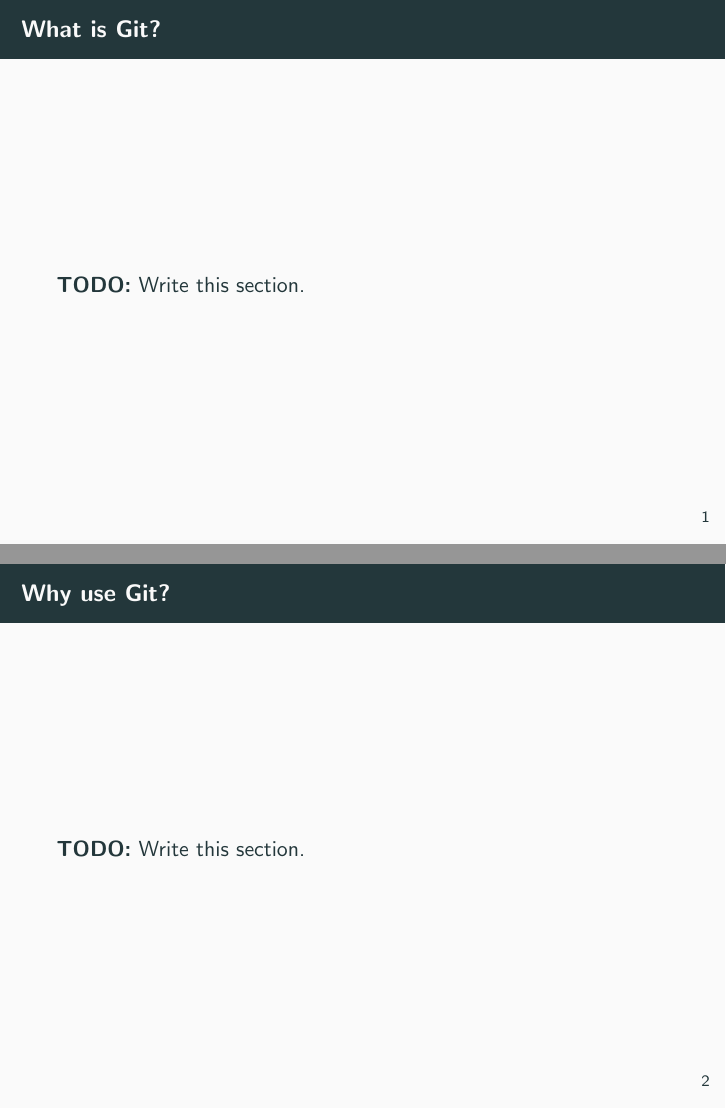
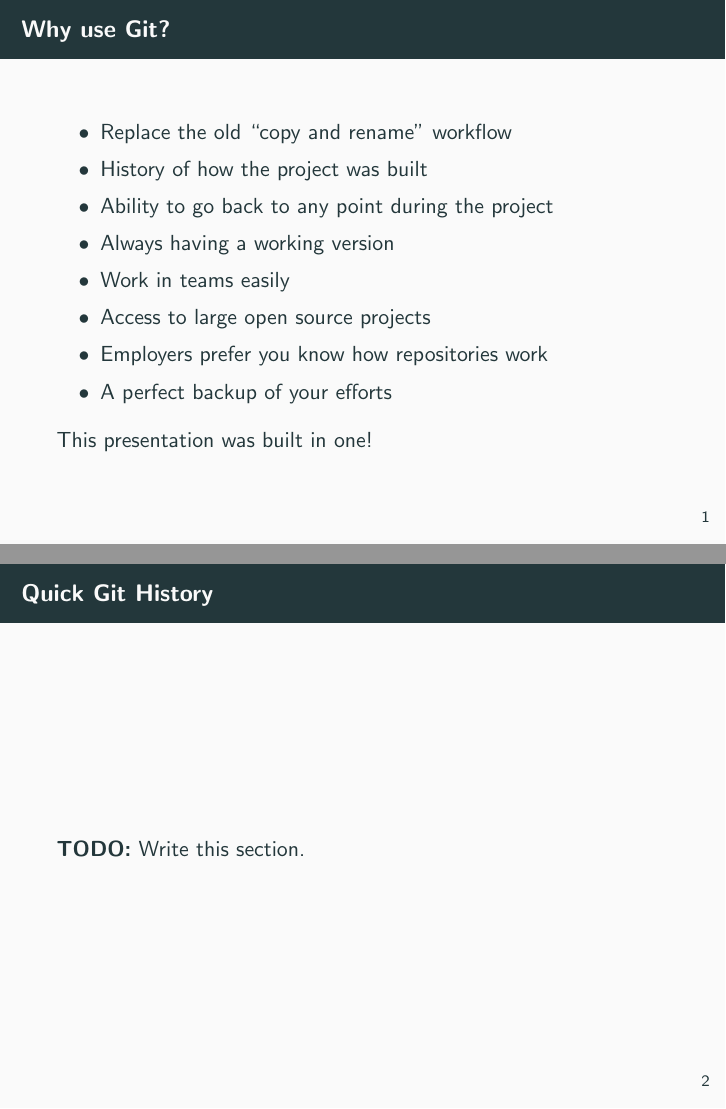
Before and after one commit to danielbarry/presentations, LaTeX slides (git-basic/presentation.tex): pages 3 and 4 of 21 before the commit and pages 3 and 4 of 25 after it, joined at a grey line. Compiled offline with pdfLaTeX.

Commit message:
Clean up introduction

```diff
--- a/git-basic/presentation.tex
+++ b/git-basic/presentation.tex
@@ -56,10 +56,32 @@
   % Introduction
   %%%%%%%%%%%%%%%%%%%%%%%%%%%%%%%%%%%%%%%
   \section{Introduction}
+  \begin{frame}{Why use Git?}
+    \begin{itemize}
+      \item Replace the old ``copy and rename" workflow
+      \item History of how the project was built
+      \item Ability to go back to any point during the project
+      \item Always having a working version
+      \item Work in teams easily
+      \item Access to large open source projects
+      \item Employers prefer you know how repositories work
+      \item A perfect backup of your efforts
+    \end{itemize}
+    This presentation was built in one!
+  \end{frame}
+  \begin{frame}{Quick Git History}
+    \textbf{TODO:} Write this section.
+  \end{frame}
   \begin{frame}{What is Git?}
     \textbf{TODO:} Write this section.
   \end{frame}
-  \begin{frame}{Why use Git?}
+  \begin{frame}{Trees?}
+    \textbf{TODO:} Write this section.
+  \end{frame}
+  \begin{frame}{What is a Commit?}
+    \textbf{TODO:} Write this section.
+  \end{frame}
+  \begin{frame}{What is a Change?}
     \textbf{TODO:} Write this section.
   \end{frame}
   %%%%%%%%%%%%%%%%%%%%%%%%%%%%%%%%%%%%%%%
```
